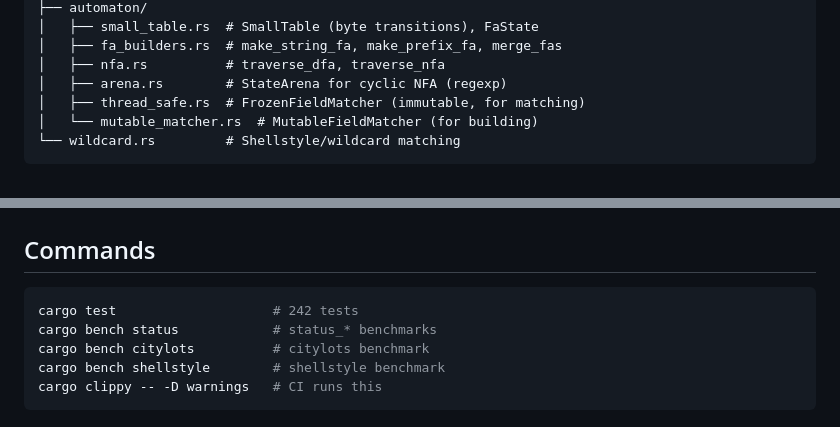
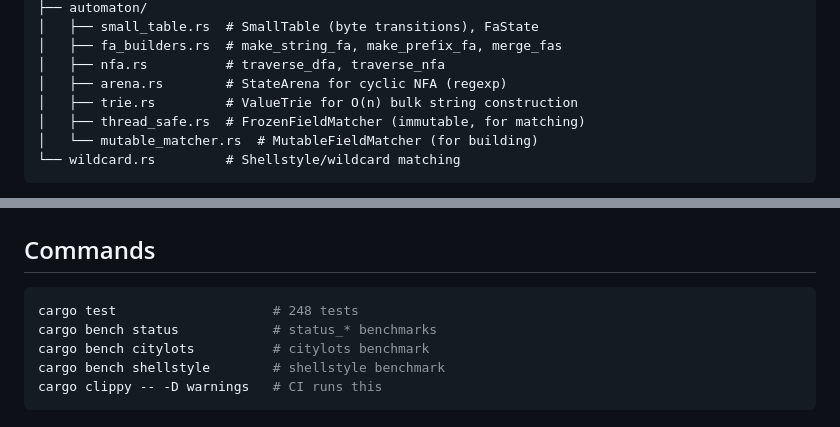
Before and after one commit to baldawarishi/quamina-rs, a Markdown page: spec.md, 2 parts joined by grey strips. GitHub-like rendering.

Commit message:
Update spec with trie.rs and correct test count

````diff
--- a/spec.md
+++ b/spec.md
@@ -49,6 +49,7 @@ src/
 │   ├── fa_builders.rs  # make_string_fa, make_prefix_fa, merge_fas
 │   ├── nfa.rs          # traverse_dfa, traverse_nfa
 │   ├── arena.rs        # StateArena for cyclic NFA (regexp)
+│   ├── trie.rs         # ValueTrie for O(n) bulk string construction
 │   ├── thread_safe.rs  # FrozenFieldMatcher (immutable, for matching)
 │   └── mutable_matcher.rs  # MutableFieldMatcher (for building)
 └── wildcard.rs         # Shellstyle/wildcard matching
@@ -97,7 +98,7 @@ let q = QuaminaBuilder::<String>::new()
 ## Commands
 
 ```bash
-cargo test                    # 242 tests
+cargo test                    # 248 tests
 cargo bench status            # status_* benchmarks
 cargo bench citylots          # citylots benchmark
 cargo bench shellstyle        # shellstyle benchmark
````
